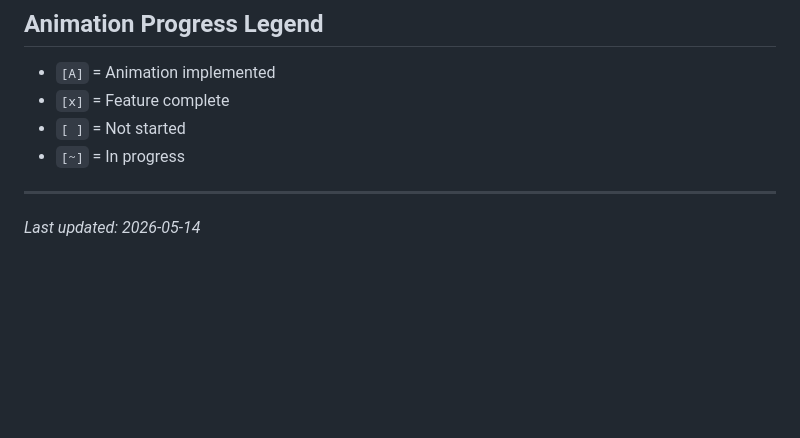
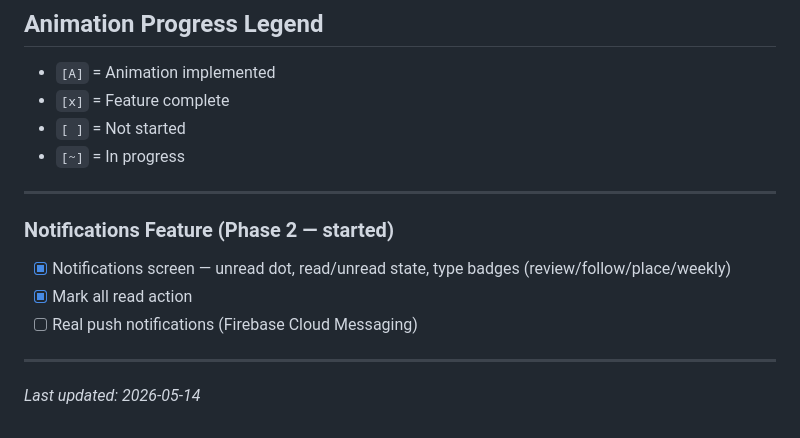
Before and after one commit to 23aneessss/jo3t-app, a Markdown page: CLAUDE.md, the part around the change. Drawn GitHub-style; blank space fills up the shorter version.

Commit message:
Add Notifications feature: implement notifications screen and mark all read action

```diff
--- a/CLAUDE.md
+++ b/CLAUDE.md
@@ -170,4 +170,11 @@ Flutter + Firebase + Google Maps. Android-first.
 
 ---
 
+### Notifications Feature (Phase 2 — started)
+- [x] Notifications screen — unread dot, read/unread state, type badges (review/follow/place/weekly)
+- [x] Mark all read action
+- [ ] Real push notifications (Firebase Cloud Messaging)
+
+---
+
 *Last updated: 2026-05-14*
```
